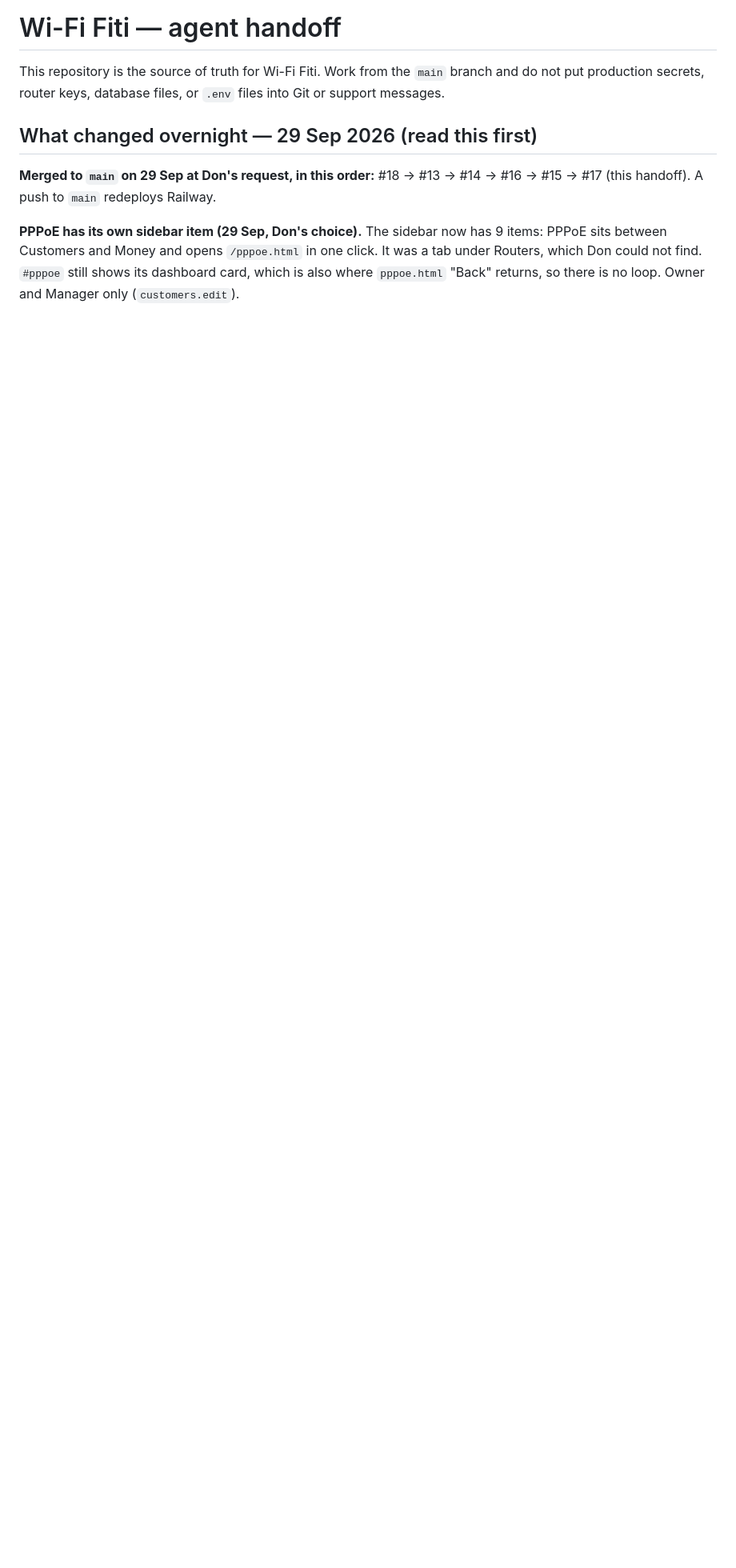
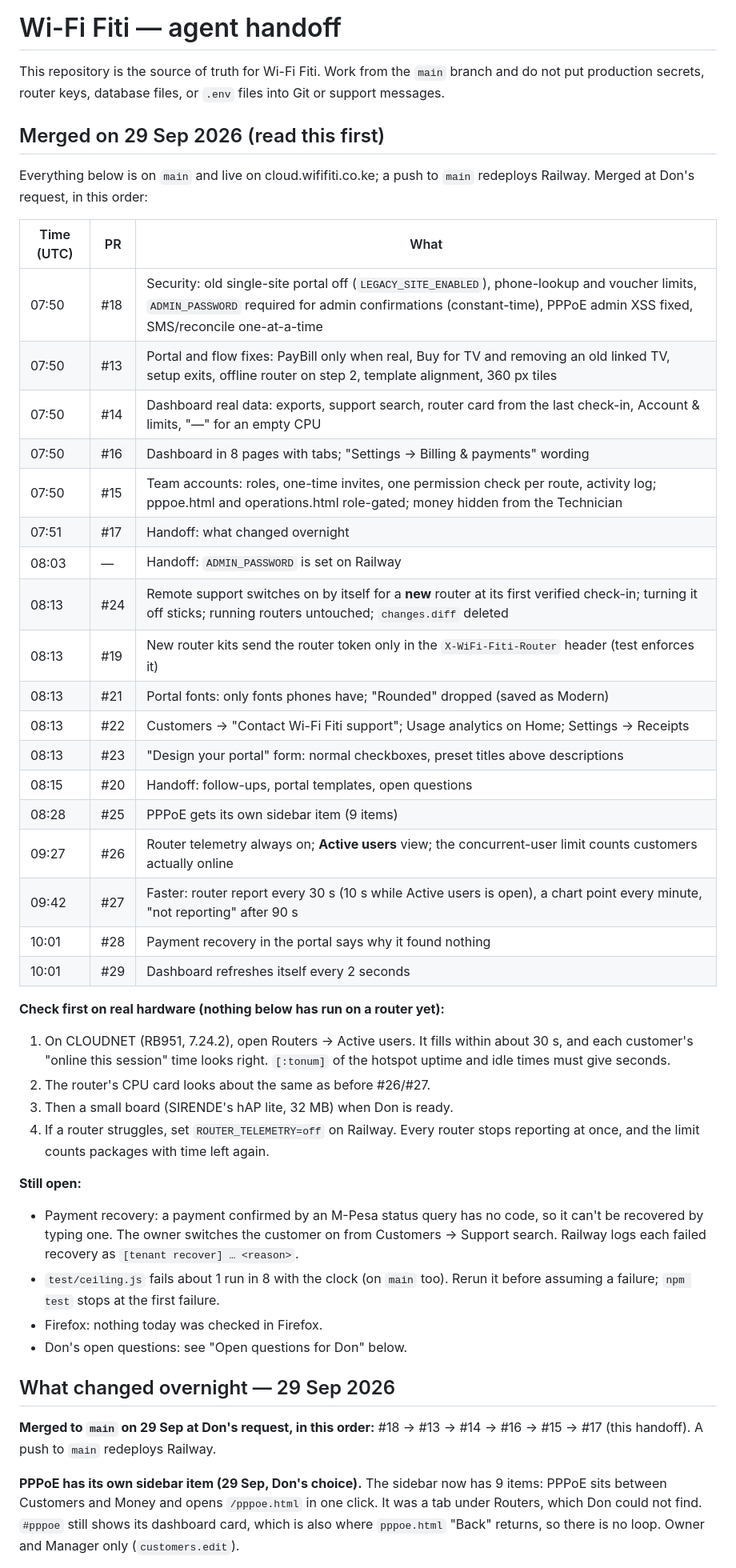
Before and after one commit to Donke01/wifi-fiti, a Markdown page: AGENT_HANDOFF.md, the part around one of its changes. Shown at 80% size. Drawn GitHub-style; blank space fills up the shorter version.

Commit message:
Handoff: everything merged on 29 Sep, what to check on hardware
A table of every PR merged today (#13-#29) in main's order, what to check
first on a real router (telemetry, Active users, CPU, ROUTER_TELEMETRY=off),
what is still open, and sections for #26/#27, #28 and #29 marked merged.

Co-Authored-By: Claude Opus 5.5 <noreply@anthropic.com>
Claude-Session: https://claude.ai/code/session_01E5iyNWs3KqhqJSmnXwmmKP

```diff
--- a/AGENT_HANDOFF.md
+++ b/AGENT_HANDOFF.md
@@ -4,7 +4,53 @@ This repository is the source of truth for Wi-Fi Fiti. Work from the `main`
 branch and do not put production secrets, router keys, database files, or
 `.env` files into Git or support messages.
 
-## What changed overnight — 29 Sep 2026 (read this first)
+## Merged on 29 Sep 2026 (read this first)
+
+Everything below is on `main` and live on cloud.wififiti.co.ke; a push to
+`main` redeploys Railway. Merged at Don's request, in this order:
+
+| Time (UTC) | PR | What |
+|---|---|---|
+| 07:50 | #18 | Security: old single-site portal off (`LEGACY_SITE_ENABLED`), phone-lookup and voucher limits, `ADMIN_PASSWORD` required for admin confirmations (constant-time), PPPoE admin XSS fixed, SMS/reconcile one-at-a-time |
+| 07:50 | #13 | Portal and flow fixes: PayBill only when real, Buy for TV and removing an old linked TV, setup exits, offline router on step 2, template alignment, 360 px tiles |
+| 07:50 | #14 | Dashboard real data: exports, support search, router card from the last check-in, Account & limits, "—" for an empty CPU |
+| 07:50 | #16 | Dashboard in 8 pages with tabs; "Settings → Billing & payments" wording |
+| 07:50 | #15 | Team accounts: roles, one-time invites, one permission check per route, activity log; pppoe.html and operations.html role-gated; money hidden from the Technician |
+| 07:51 | #17 | Handoff: what changed overnight |
+| 08:03 | — | Handoff: `ADMIN_PASSWORD` is set on Railway |
+| 08:13 | #24 | Remote support switches on by itself for a **new** router at its first verified check-in; turning it off sticks; running routers untouched; `changes.diff` deleted |
+| 08:13 | #19 | New router kits send the router token only in the `X-WiFi-Fiti-Router` header (test enforces it) |
+| 08:13 | #21 | Portal fonts: only fonts phones have; "Rounded" dropped (saved as Modern) |
+| 08:13 | #22 | Customers → "Contact Wi-Fi Fiti support"; Usage analytics on Home; Settings → Receipts |
+| 08:13 | #23 | "Design your portal" form: normal checkboxes, preset titles above descriptions |
+| 08:15 | #20 | Handoff: follow-ups, portal templates, open questions |
+| 08:28 | #25 | PPPoE gets its own sidebar item (9 items) |
+| 09:27 | #26 | Router telemetry always on; **Active users** view; the concurrent-user limit counts customers actually online |
+| 09:42 | #27 | Faster: router report every 30 s (10 s while Active users is open), a chart point every minute, "not reporting" after 90 s |
+| 10:01 | #28 | Payment recovery in the portal says why it found nothing |
+| 10:01 | #29 | Dashboard refreshes itself every 2 seconds |
+
+**Check first on real hardware (nothing below has run on a router yet):**
+1. On CLOUDNET (RB951, 7.24.2), open Routers → Active users. It fills within
+   about 30 s, and each customer's "online this session" time looks right.
+   `[:tonum]` of the hotspot uptime and idle times must give seconds.
+2. The router's CPU card looks about the same as before #26/#27.
+3. Then a small board (SIRENDE's hAP lite, 32 MB) when Don is ready.
+4. If a router struggles, set `ROUTER_TELEMETRY=off` on Railway. Every router
+   stops reporting at once, and the limit counts packages with time left
+   again.
+
+**Still open:**
+- Payment recovery: a payment confirmed by an M-Pesa status query has no
+  code, so it can't be recovered by typing one. The owner switches the
+  customer on from Customers → Support search. Railway logs each failed
+  recovery as `[tenant recover] … <reason>`.
+- `test/ceiling.js` fails about 1 run in 8 with the clock (on `main` too). Rerun
+  it before assuming a failure; `npm test` stops at the first failure.
+- Firefox: nothing today was checked in Firefox.
+- Don's open questions: see "Open questions for Don" below.
+
+## What changed overnight — 29 Sep 2026
 
 **Merged to `main` on 29 Sep at Don's request, in this order:** #18 → #13 →
 #14 → #16 → #15 → #17 (this handoff). A push to `main` redeploys Railway.
```
Also changed, not shown: other parts of AGENT_HANDOFF.md (+20 -4 lines).
